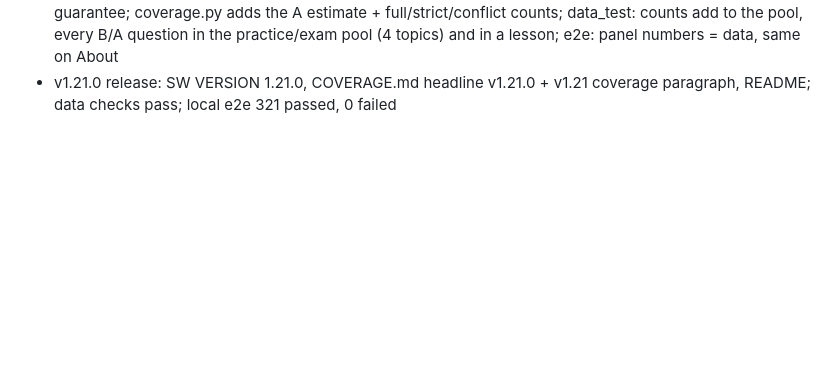
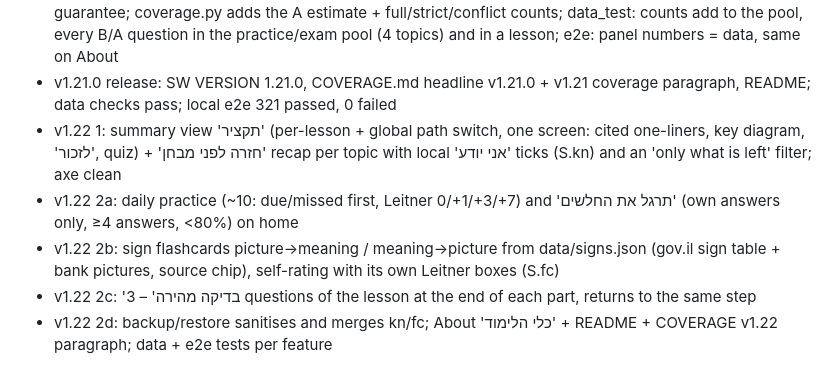
Before and after one commit to dudidd-wq/theory-il, a Markdown page: PROGRESS.md, the part around the change. Rendered like a GitHub page; blank space fills up the shorter version.

```diff
--- a/PROGRESS.md
+++ b/PROGRESS.md
@@ -253,3 +253,8 @@ Scope (Dudi, 26.10 13:46 UTC+2): every B and A question taught from an official
 - v1.21 1e: text size A−/A+ in every lesson (5 levels 0.9–1.5rem via --fs, 'גודל n מתוך 5' announced, ≥44px, bounded; the settings 'large text' box = level 3 and stays in sync), remembered in the profile and kept by backup/restore (with the lesson view); lesson line-height 1.75, paragraphs ≤65ch; e2e: A−/A+ size, reload, bounds, no overflow
 - v1.21 Part 2: 'מה האתר מכסה' panel (learning path + About, classes B/A) computed from data/coverage.json – B 1,272: 983 full (722 strict) / 225 partial / 64 bank-only / 0 untaught, estimate 73.0% (71.1–74.3); A 1,155: 873 (617) / 211 / 71 / 0, estimate 71.6% (69.9–72.9, B sample rate applied); says plainly there is no 100% guarantee; coverage.py adds the A estimate + full/strict/conflict counts; data_test: counts add to the pool, every B/A question in the practice/exam pool (4 topics) and in a lesson; e2e: panel numbers = data, same on About
 - v1.21.0 release: SW VERSION 1.21.0, COVERAGE.md headline v1.21.0 + v1.21 coverage paragraph, README; data checks pass; local e2e 321 passed, 0 failed
+- v1.22 1: summary view 'תקציר' (per-lesson + global path switch, one screen: cited one-liners, key diagram, 'לזכור', quiz) + 'חזרה לפני מבחן' recap per topic with local 'אני יודע' ticks (S.kn) and an 'only what is left' filter; axe clean
+- v1.22 2a: daily practice (~10: due/missed first, Leitner 0/+1/+3/+7) and 'תרגל את החלשים' (own answers only, ≥4 answers, <80%) on home
+- v1.22 2b: sign flashcards picture→meaning / meaning→picture from data/signs.json (gov.il sign table + bank pictures, source chip), self-rating with its own Leitner boxes (S.fc)
+- v1.22 2c: 'בדיקה מהירה' – 3 questions of the lesson at the end of each part, returns to the same step
+- v1.22 2d: backup/restore sanitises and merges kn/fc; About 'כלי הלימוד' + README + COVERAGE v1.22 paragraph; data + e2e tests per feature
```
Also changed, not shown: README.md (+1 -0 lines), docs/COVERAGE.md (+2 -0 lines).
